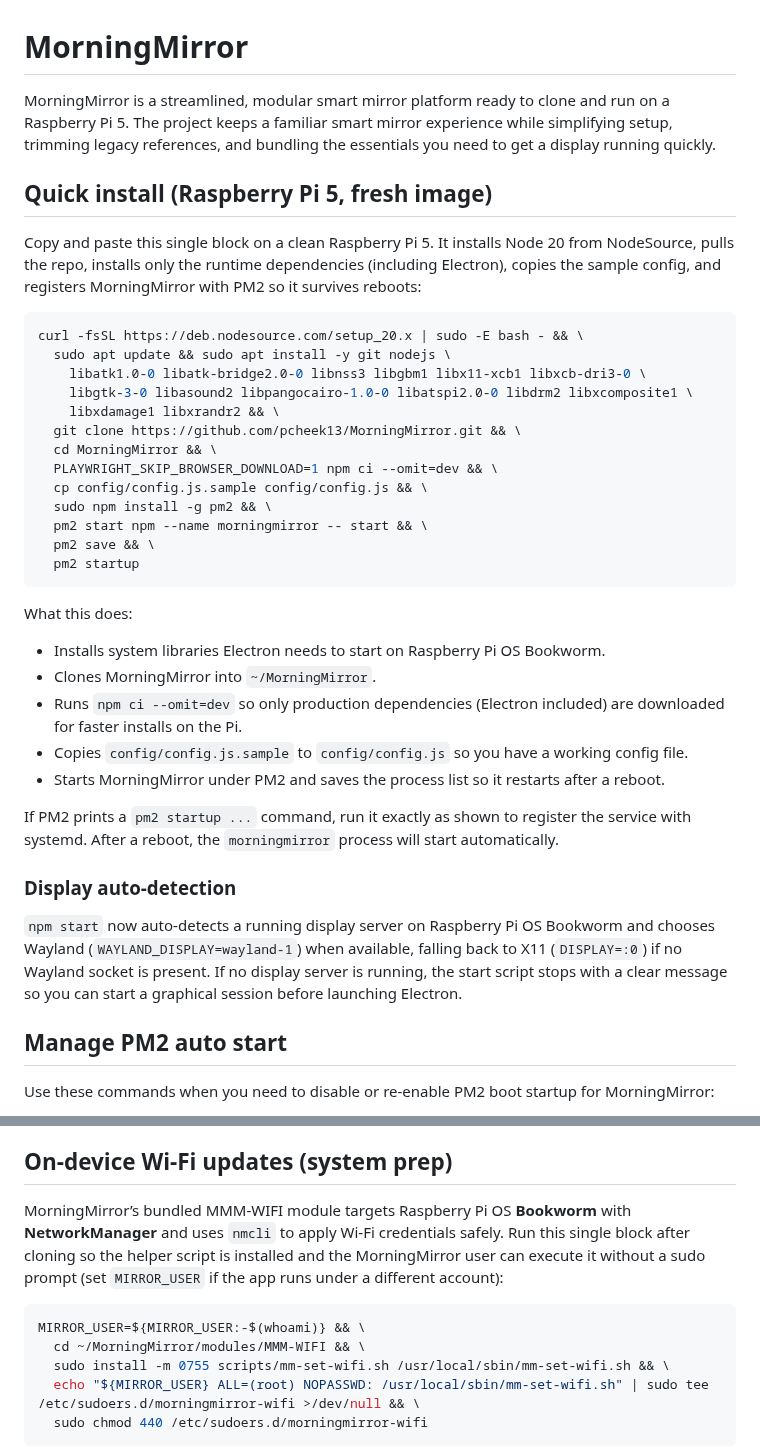
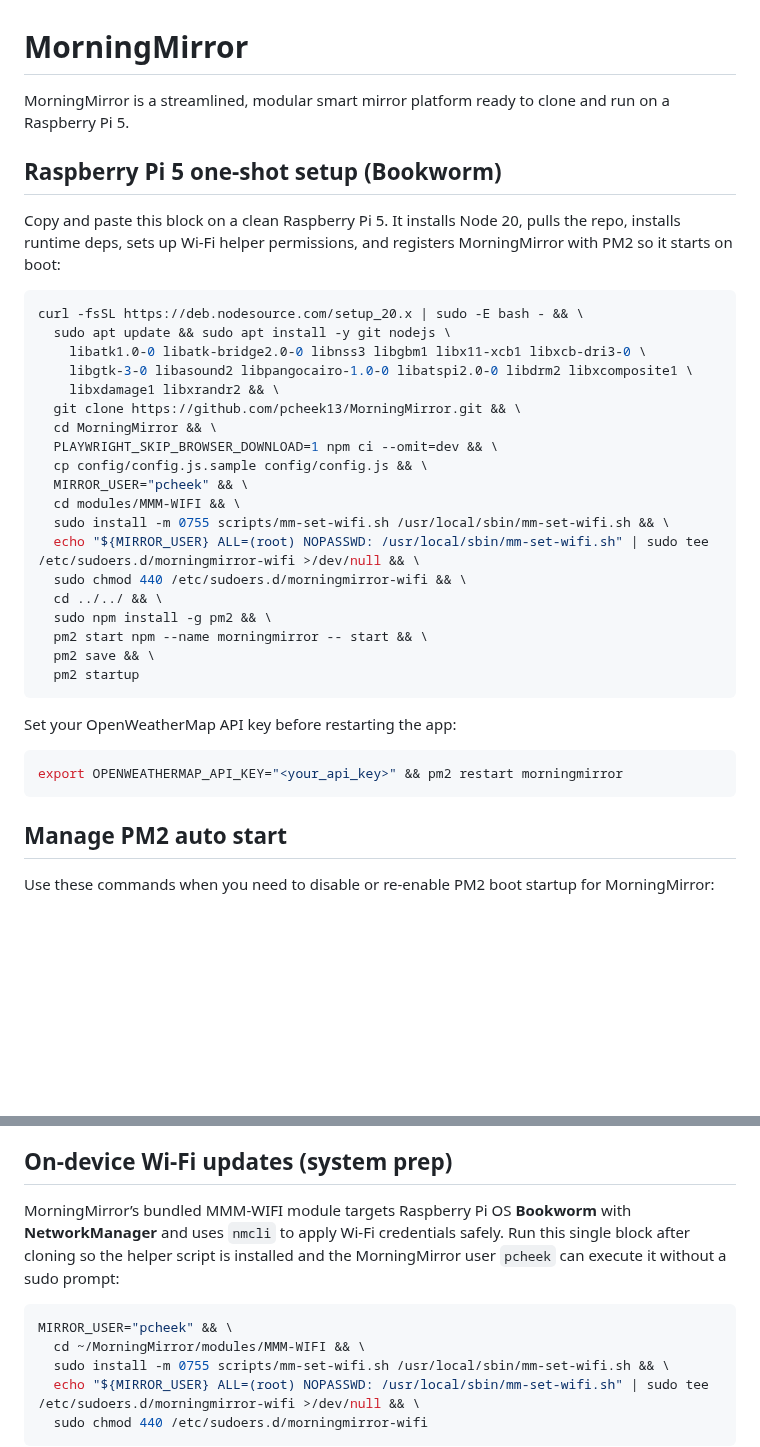
Before and after one commit to pcheek13/MorningMirror, a Markdown page: README.md, 2 parts joined by grey strips. Drawn GitHub-style; blank space fills up the shorter version.

Commit message:
Default Raspberry Pi setup user to pcheek

````diff
--- a/README.md
+++ b/README.md
@@ -1,9 +1,9 @@
 # MorningMirror
 
-MorningMirror is a streamlined, modular smart mirror platform ready to clone and run on a Raspberry Pi 5. The project keeps a familiar smart mirror experience while simplifying setup, trimming legacy references, and bundling the essentials you need to get a display running quickly.
+MorningMirror is a streamlined, modular smart mirror platform ready to clone and run on a Raspberry Pi 5.
 
-## Quick install (Raspberry Pi 5, fresh image)
-Copy and paste this single block on a clean Raspberry Pi 5. It installs Node 20 from NodeSource, pulls the repo, installs only the runtime dependencies (including Electron), copies the sample config, and registers MorningMirror with PM2 so it survives reboots:
+## Raspberry Pi 5 one-shot setup (Bookworm)
+Copy and paste this block on a clean Raspberry Pi 5. It installs Node 20, pulls the repo, installs runtime deps, sets up Wi‑Fi helper permissions, and registers MorningMirror with PM2 so it starts on boot:
 
 ```bash
 curl -fsSL https://deb.nodesource.com/setup_20.x | sudo -E bash - && \
@@ -15,23 +15,23 @@ curl -fsSL https://deb.nodesource.com/setup_20.x | sudo -E bash - && \
   cd MorningMirror && \
   PLAYWRIGHT_SKIP_BROWSER_DOWNLOAD=1 npm ci --omit=dev && \
   cp config/config.js.sample config/config.js && \
+  MIRROR_USER="pcheek" && \
+  cd modules/MMM-WIFI && \
+  sudo install -m 0755 scripts/mm-set-wifi.sh /usr/local/sbin/mm-set-wifi.sh && \
+  echo "${MIRROR_USER} ALL=(root) NOPASSWD: /usr/local/sbin/mm-set-wifi.sh" | sudo tee /etc/sudoers.d/morningmirror-wifi >/dev/null && \
+  sudo chmod 440 /etc/sudoers.d/morningmirror-wifi && \
+  cd ../../ && \
   sudo npm install -g pm2 && \
   pm2 start npm --name morningmirror -- start && \
   pm2 save && \
   pm2 startup
 ```
 
-What this does:
-- Installs system libraries Electron needs to start on Raspberry Pi OS Bookworm.
-- Clones MorningMirror into `~/MorningMirror`.
-- Runs `npm ci --omit=dev` so only production dependencies (Electron included) are downloaded for faster installs on the Pi.
-- Copies `config/config.js.sample` to `config/config.js` so you have a working config file.
-- Starts MorningMirror under PM2 and saves the process list so it restarts after a reboot.
+Set your OpenWeatherMap API key before restarting the app:
 
-If PM2 prints a `pm2 startup ...` command, run it exactly as shown to register the service with systemd. After a reboot, the `morningmirror` process will start automatically.
-
-### Display auto-detection
-`npm start` now auto-detects a running display server on Raspberry Pi OS Bookworm and chooses Wayland (`WAYLAND_DISPLAY=wayland-1`) when available, falling back to X11 (`DISPLAY=:0`) if no Wayland socket is present. If no display server is running, the start script stops with a clear message so you can start a graphical session before launching Electron.
+```bash
+export OPENWEATHERMAP_API_KEY="<your_api_key>" && pm2 restart morningmirror
+```
 
 ## Manage PM2 auto start
 Use these commands when you need to disable or re-enable PM2 boot startup for MorningMirror:
@@ -116,10 +116,10 @@ Tap the update button to run a fast-forward `git pull` in your MorningMirror dir
 The Wi‑Fi indicator now lives inside the settings panel: it shows strong/medium/weak states, flashes while credentials are updating, and switches to an empty red slash when the connection drops. MMM-WIFI’s node helper calls the NetworkManager helper via `sudo` so Bookworm systems can join networks without editing `/etc/wpa_supplicant/wpa_supplicant.conf`. The helper now rescans for networks, creates or updates a profile for the SSID, and attempts to bring it up even for hidden networks or mobile hotspots that are not visible on the first scan.
 
 ## On-device Wi‑Fi updates (system prep)
-MorningMirror’s bundled MMM-WIFI module targets Raspberry Pi OS **Bookworm** with **NetworkManager** and uses `nmcli` to apply Wi‑Fi credentials safely. Run this single block after cloning so the helper script is installed and the MorningMirror user can execute it without a sudo prompt (set `MIRROR_USER` if the app runs under a different account):
+MorningMirror’s bundled MMM-WIFI module targets Raspberry Pi OS **Bookworm** with **NetworkManager** and uses `nmcli` to apply Wi‑Fi credentials safely. Run this single block after cloning so the helper script is installed and the MorningMirror user `pcheek` can execute it without a sudo prompt:
 
   ```bash
-  MIRROR_USER=${MIRROR_USER:-$(whoami)} && \
+  MIRROR_USER="pcheek" && \
     cd ~/MorningMirror/modules/MMM-WIFI && \
     sudo install -m 0755 scripts/mm-set-wifi.sh /usr/local/sbin/mm-set-wifi.sh && \
     echo "${MIRROR_USER} ALL=(root) NOPASSWD: /usr/local/sbin/mm-set-wifi.sh" | sudo tee /etc/sudoers.d/morningmirror-wifi >/dev/null && \
````
Also changed, not shown: modules/MMM-WIFI/README.md (+3 -3 lines).
